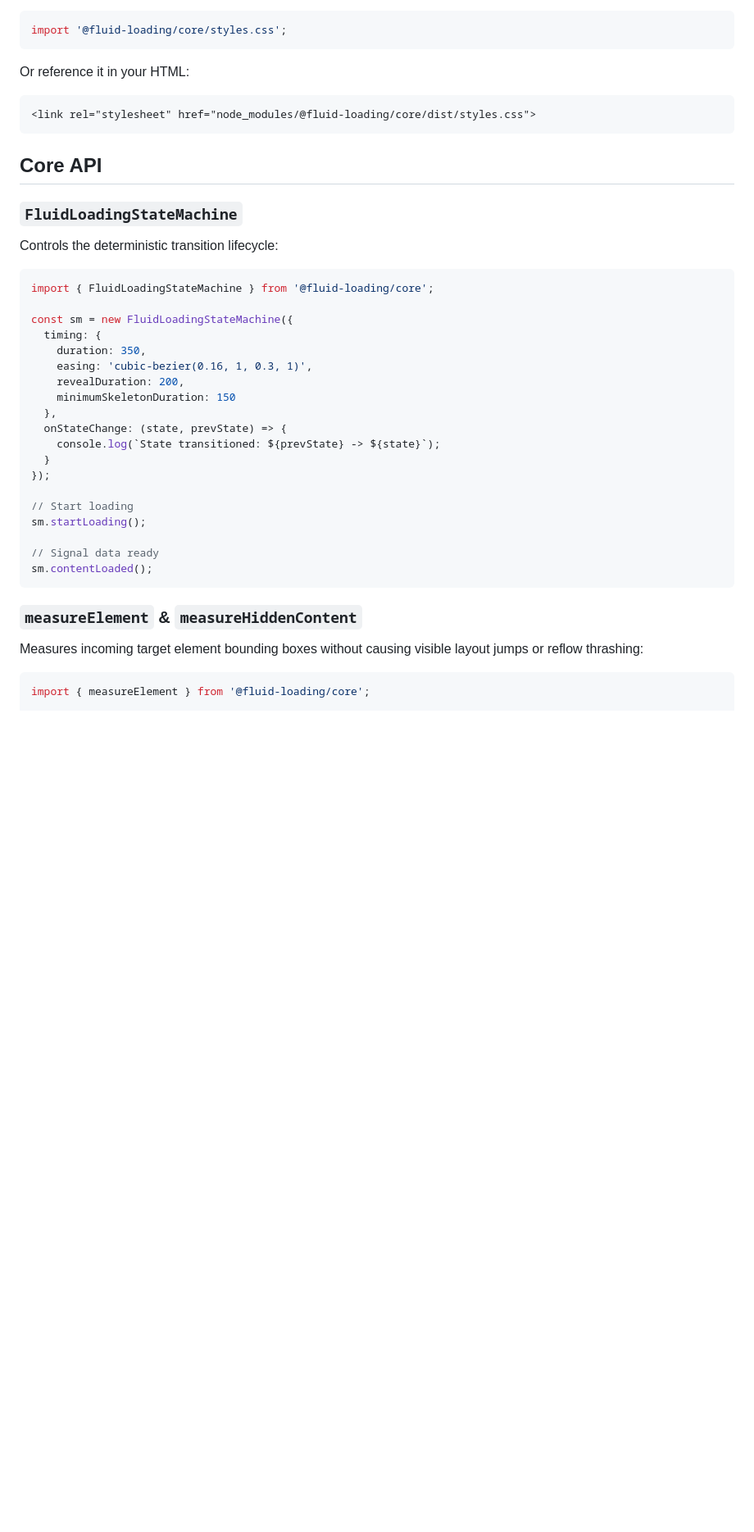
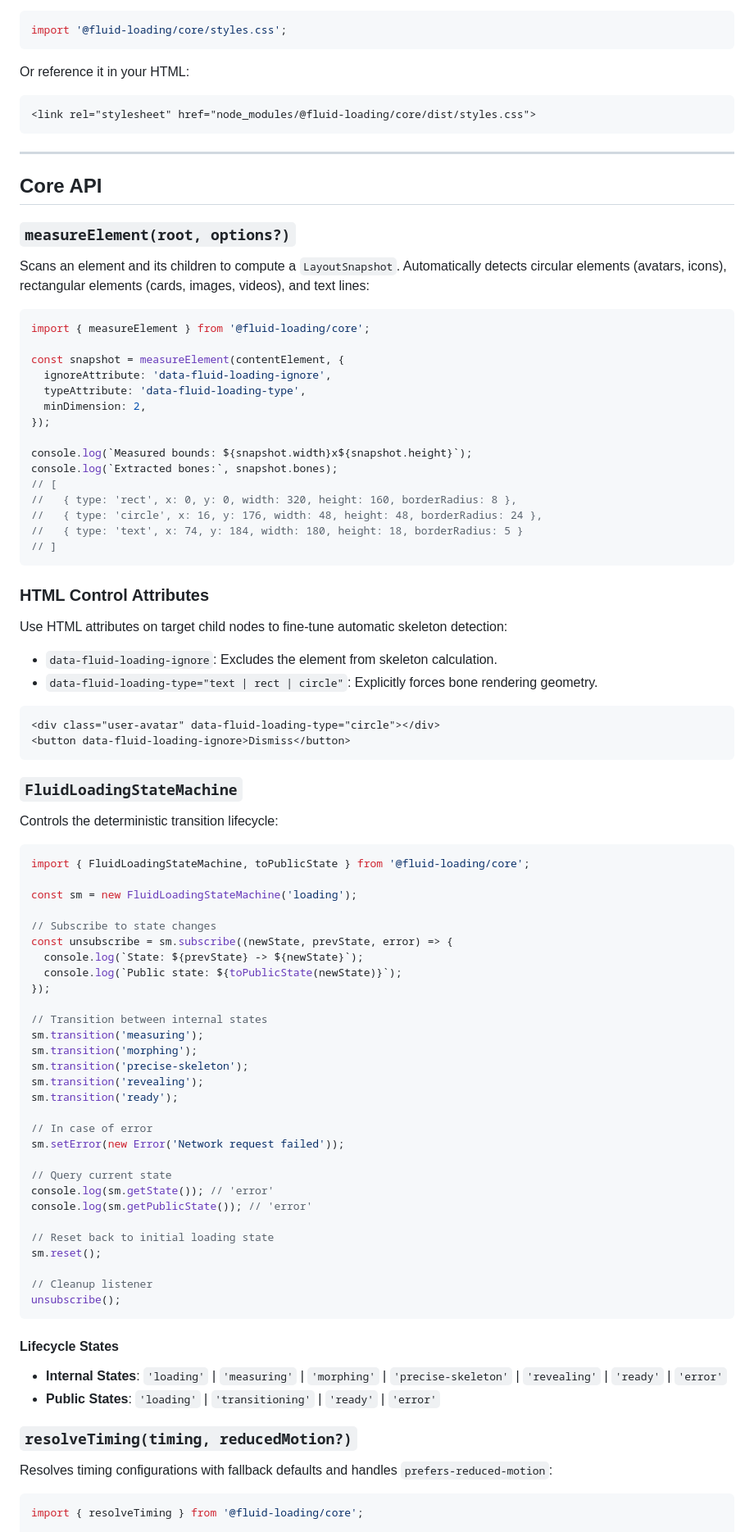
Before and after one commit to rgdlr/fluid-loading, a Markdown page: packages/core/README.md, the part around one of its changes. Shown at 82% size. Rendered like a GitHub page; blank space fills up the shorter version.

````diff
--- a/packages/core/README.md
+++ b/packages/core/README.md
@@ -40,38 +39,89 @@ Or reference it in your HTML:
 <link rel="stylesheet" href="node_modules/@fluid-loading/core/dist/styles.css">
 ```
 
+---
+
 ## Core API
+
+### `measureElement(root, options?)`
+
+Scans an element and its children to compute a `LayoutSnapshot`. Automatically detects circular elements (avatars, icons), rectangular elements (cards, images, videos), and text lines:
+
+```ts
+import { measureElement } from '@fluid-loading/core';
+
+const snapshot = measureElement(contentElement, {
+  ignoreAttribute: 'data-fluid-loading-ignore',
+  typeAttribute: 'data-fluid-loading-type',
+  minDimension: 2,
+});
+
+console.log(`Measured bounds: ${snapshot.width}x${snapshot.height}`);
+console.log(`Extracted bones:`, snapshot.bones);
+// [
+//   { type: 'rect', x: 0, y: 0, width: 320, height: 160, borderRadius: 8 },
+//   { type: 'circle', x: 16, y: 176, width: 48, height: 48, borderRadius: 24 },
+//   { type: 'text', x: 74, y: 184, width: 180, height: 18, borderRadius: 5 }
+// ]
+```
+
+### HTML Control Attributes
+
+Use HTML attributes on target child nodes to fine-tune automatic skeleton detection:
+
+- `data-fluid-loading-ignore`: Excludes the element from skeleton calculation.
+- `data-fluid-loading-type="text | rect | circle"`: Explicitly forces bone rendering geometry.
+
+```html
+<div class="user-avatar" data-fluid-loading-type="circle"></div>
+<button data-fluid-loading-ignore>Dismiss</button>
+```
 
 ### `FluidLoadingStateMachine`
 
 Controls the deterministic transition lifecycle:
 
 ```ts
-import { FluidLoadingStateMachine } from '@fluid-loading/core';
+import { FluidLoadingStateMachine, toPublicState } from '@fluid-loading/core';
 
-const sm = new FluidLoadingStateMachine({
-  timing: {
-    duration: 350,
-    easing: 'cubic-bezier(0.16, 1, 0.3, 1)',
-    revealDuration: 200,
-    minimumSkeletonDuration: 150
-  },
-  onStateChange: (state, prevState) => {
-    console.log(`State transitioned: ${prevState} -> ${state}`);
-  }
+const sm = new FluidLoadingStateMachine('loading');
+
+// Subscribe to state changes
+const unsubscribe = sm.subscribe((newState, prevState, error) => {
+  console.log(`State: ${prevState} -> ${newState}`);
+  console.log(`Public state: ${toPublicState(newState)}`);
 });
 
-// Start loading
-sm.startLoading();
+// Transition between internal states
+sm.transition('measuring');
+sm.transition('morphing');
+sm.transition('precise-skeleton');
+sm.transition('revealing');
+sm.transition('ready');
 
-// Signal data ready
-sm.contentLoaded();
+// In case of error
+sm.setError(new Error('Network request failed'));
+
+// Query current state
+console.log(sm.getState()); // 'error'
+console.log(sm.getPublicState()); // 'error'
+
+// Reset back to initial loading state
+sm.reset();
+
+// Cleanup listener
+unsubscribe();
 ```
 
-### `measureElement` & `measureHiddenContent`
+#### Lifecycle States
 
-Measures incoming target element bounding boxes without causing visible layout jumps or reflow thrashing:
+- **Internal States**: `'loading'` | `'measuring'` | `'morphing'` | `'precise-skeleton'` | `'revealing'` | `'ready'` | `'error'`
+- **Public States**: `'loading'` | `'transitioning'` | `'ready'` | `'error'`
+
+### `resolveTiming(timing, reducedMotion?)`
+
+Resolves timing configurations with fallback defaults and handles `prefers-reduced-motion`:
 
 ```ts
-import { measureElement } from '@fluid-loading/core';
+import { resolveTiming } from '@fluid-loading/core';
 
````
Also changed, not shown: other parts of packages/core/README.md (+47 -47 lines).
